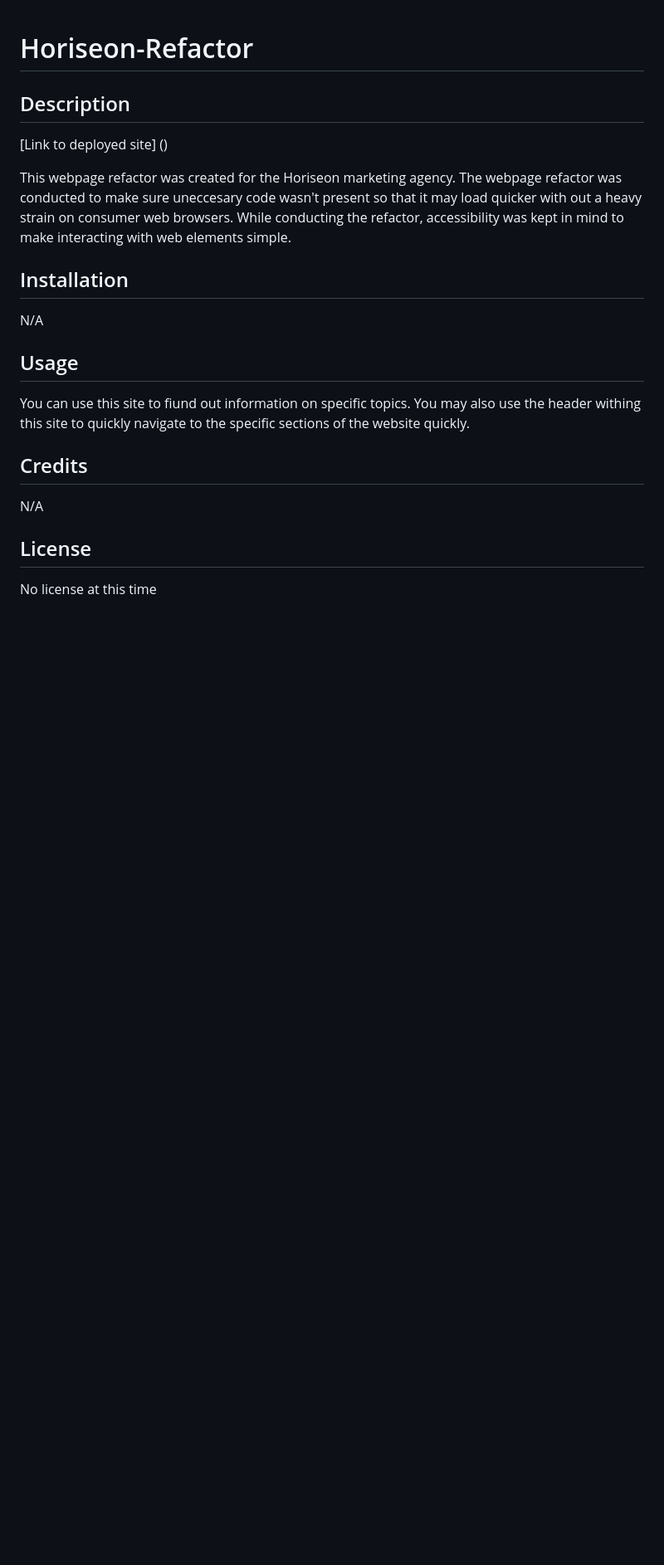
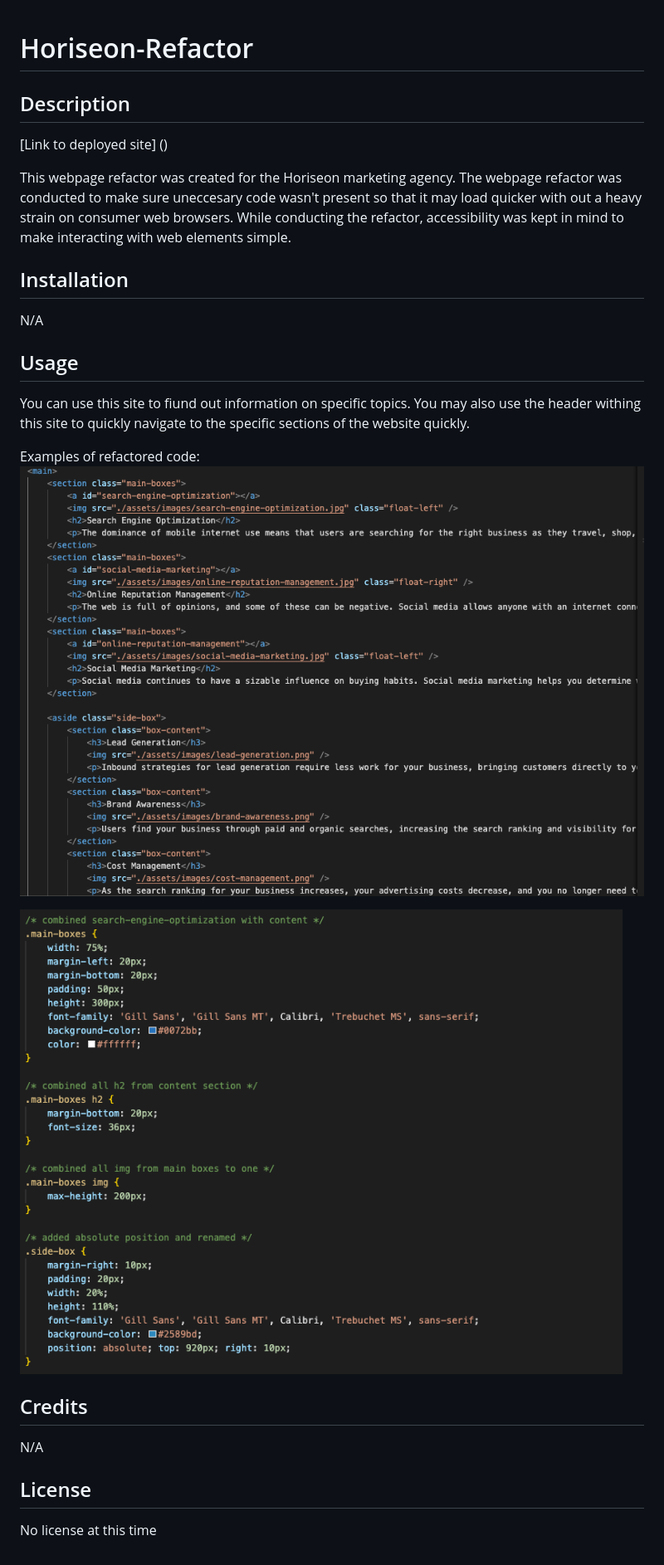
Before and after one commit to jonnyboy808/first-day-challenge, a Markdown page: README.md, the part around the change. Shown: that part at 83% size. Drawn GitHub-style; pictures changed too: assets/images/css_code.png (added), assets/images/html_code.png (added); blank space fills up the shorter version.

Commit message:
added alt to images and screenshots to readme

```diff
--- a/README.md
+++ b/README.md
@@ -16,6 +16,12 @@ N/A
 
 You can use this site to fiund out information on specific topics. You may also use the header withing this site to quickly navigate to the specific sections of the website quickly.
 
+Examples of refactored code:
+![Example of refactored HTML code](assets/images/html_code.png)
+
+![Example of refactored CSS code](assets/images/css_code.png)
+
+
 ## Credits
 
 N/A
```
Also changed, not shown: 3 other files.
